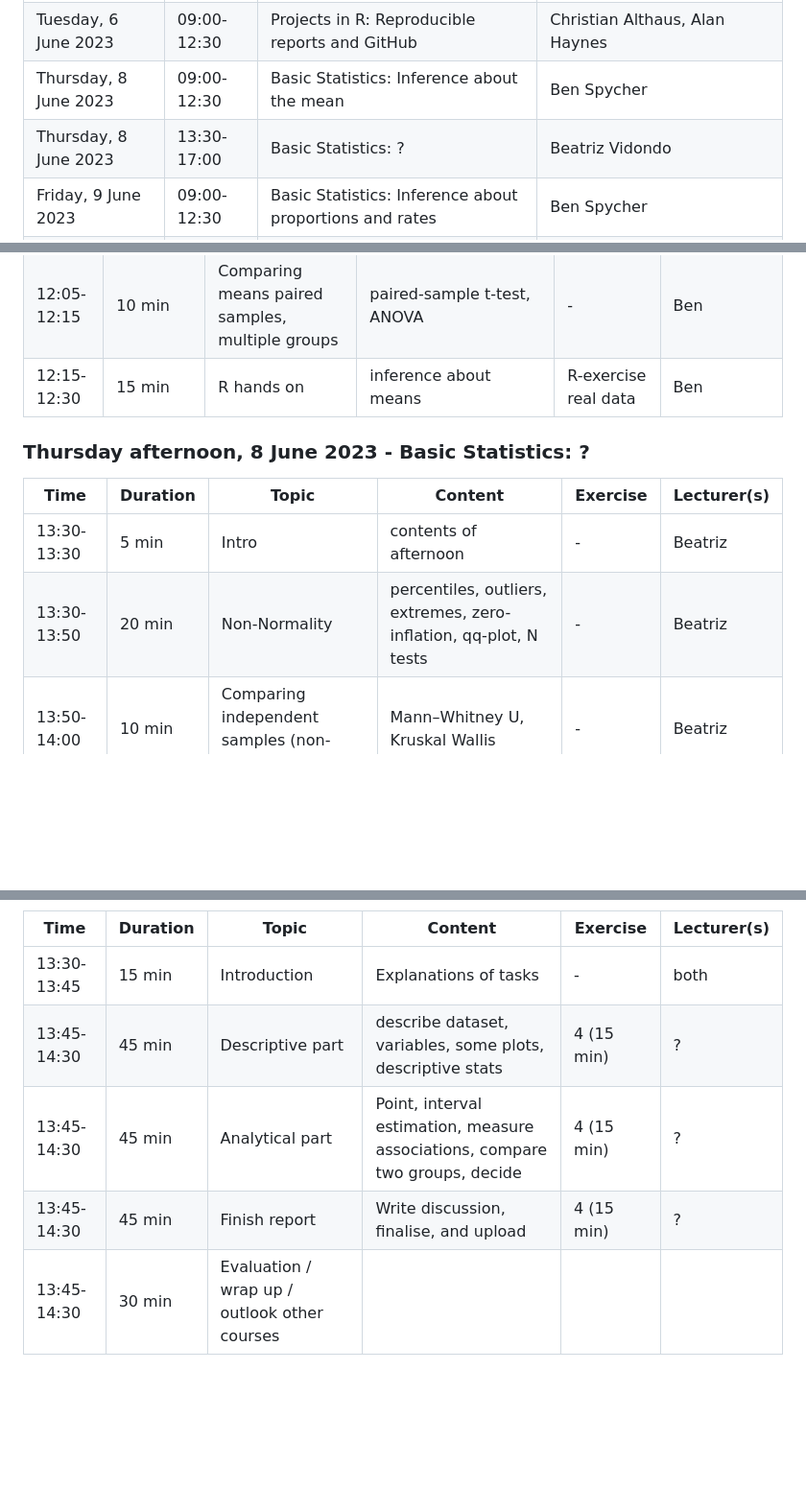
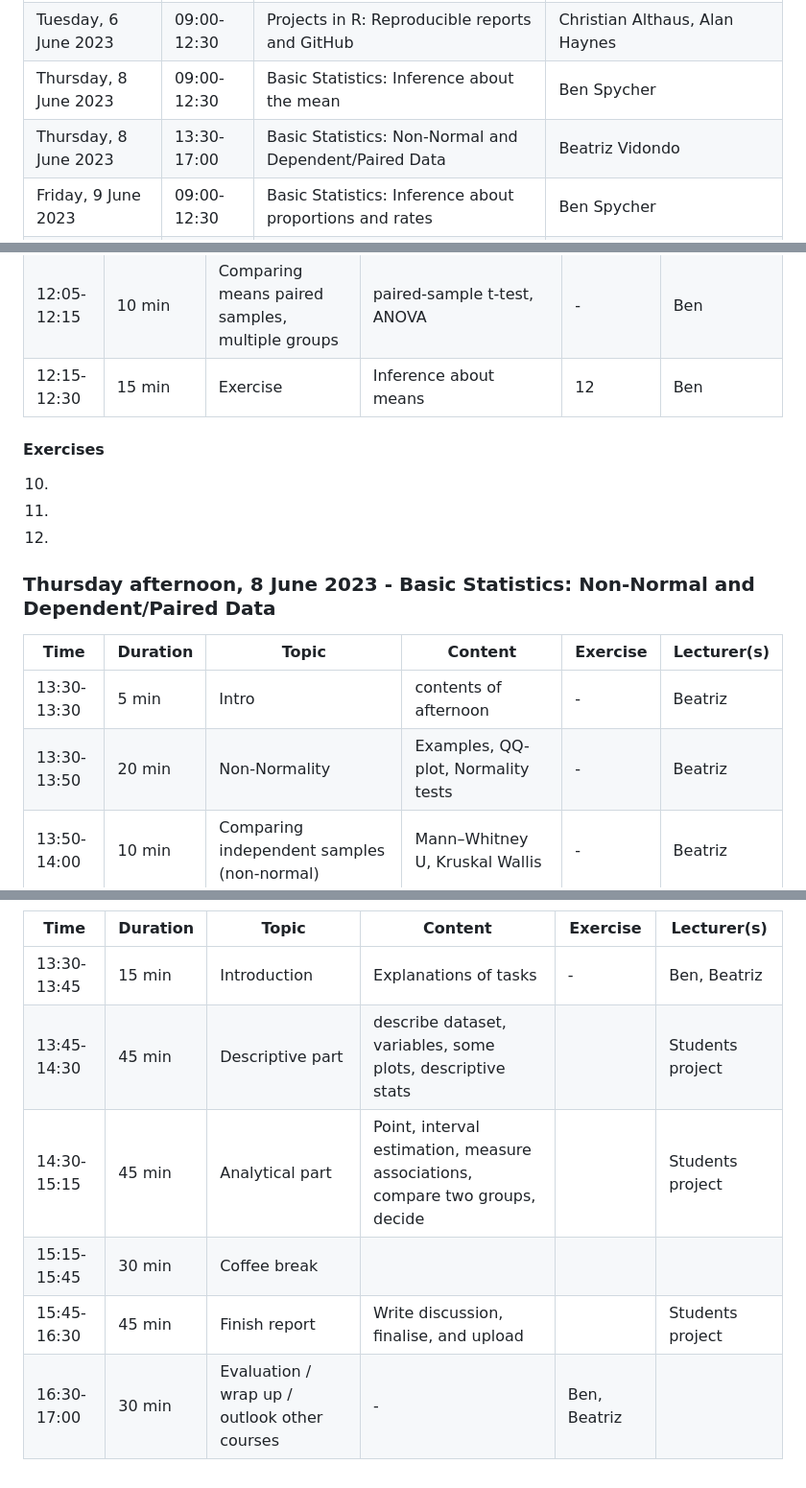
Before and after one commit to ISPMBern/basic-statistics-and-projects-in-R, a Markdown page: README.md, 3 parts joined by grey strips. Shown at 96% size. Drawn GitHub-style; blank space fills up the shorter version.

```diff
--- a/README.md
+++ b/README.md
@@ -18,5 +18,5 @@ Monday, 5 June 2023 | 09:00-12:00 | Projects in R: RStudio and tidyverse | Chris
 Monday, 5 June 2023 | 13:00-17:00 | Projects in R: Data visualization using ggplot2 | Christian Althaus, Judith Bouman, Martin Wohlfender
 Tuesday, 6 June 2023 | 09:00-12:30 | Projects in R: Reproducible reports and GitHub | Christian Althaus, Alan Haynes
 Thursday, 8 June 2023 | 09:00-12:30 | Basic Statistics: Inference about the mean | Ben Spycher
-Thursday, 8 June 2023 | 13:30-17:00 | Basic Statistics: ? | Beatriz Vidondo
+Thursday, 8 June 2023 | 13:30-17:00 | Basic Statistics: Non-Normal and Dependent/Paired Data | Beatriz Vidondo
 Friday, 9 June 2023 | 09:00-12:30 | Basic Statistics: Inference about proportions and rates | Ben Spycher
@@ -104,13 +104,18 @@ Time | Duration | Topic | Content | Exercise | Lecturer(s)
 11:45-11:55 | 10 min | Inference about mean (small sample, normality) | t-distribution, CIs | - | Ben
 11:55-12:05 | 10 min | Comparing means of independent samples | two-sample t-test, Welch's t-test test | - | Ben
 12:05-12:15 | 10 min | Comparing means paired samples, multiple groups | paired-sample t-test, ANOVA | - | Ben
-12:15-12:30 | 15 min | R hands on | inference about means | R-exercise real data | Ben
+12:15-12:30 | 15 min | Exercise | Inference about means | 12 | Ben
 
-### Thursday afternoon, 8 June 2023 - Basic Statistics: ?
+#### Exercises
+10.
+11.
+12.
+
+### Thursday afternoon, 8 June 2023 - Basic Statistics: Non-Normal and Dependent/Paired Data
 Time | Duration | Topic | Content | Exercise | Lecturer(s)
 ---- | -------- | ----- | ------- | -------- | -----------
 13:30-13:30 | 5 min | Intro | contents of afternoon | - | Beatriz
-13:30-13:50 | 20 min | Non-Normality | percentiles, outliers, extremes, zero-inflation, qq-plot, N tests | - | Beatriz
+13:30-13:50 | 20 min | Non-Normality | Examples, QQ-plot, Normality tests | - | Beatriz
 13:50-14:00 | 10 min | Comparing independent samples (non-normal) | Mann–Whitney U, Kruskal Wallis | - | Beatriz
 14:00-14:30 | 30 min | Exercise | Mann–Whitney U, Kruskal Wallis test, multiple comp corrections | 1 | Beatriz
 14:30-15:00 | 30 min | Coffee break | - | - | -
@@ -148,7 +159,8 @@ Time | Duration | Topic | Content | Exercise | Lecturer(s)
 Time | Duration | Topic | Content | Exercise | Lecturer(s)
 ---- | -------- | ----- | ------- | -------- | -----------
-13:30-13:45 | 15 min | Introduction | Explanations of tasks | - | both
-13:45-14:30 | 45 min | Descriptive part | describe dataset, variables, some plots, descriptive stats | 4 (15 min) | ?
-13:45-14:30 | 45 min | Analytical part | Point,  interval estimation, measure associations, compare two groups, decide  | 4 (15 min) | ?
-13:45-14:30 | 45 min | Finish report | Write discussion, finalise, and upload | 4 (15 min) | ?
-13:45-14:30 | 30 min | Evaluation / wrap up / outlook other courses | ||
+13:30-13:45 | 15 min | Introduction | Explanations of tasks | - | Ben, Beatriz
+13:45-14:30 | 45 min | Descriptive part | describe dataset, variables, some plots, descriptive stats | | Students project
+14:30-15:15 | 45 min | Analytical part | Point,  interval estimation, measure associations, compare two groups, decide  | | Students project
+15:15-15:45 | 30 min | Coffee break | | |
+15:45-16:30 | 45 min | Finish report | Write discussion, finalise, and upload | | Students project
+16:30-17:00 | 30 min | Evaluation / wrap up / outlook other courses | - | Ben, Beatriz
```
Also changed, not shown: other parts of README.md (+28 -22 lines).
